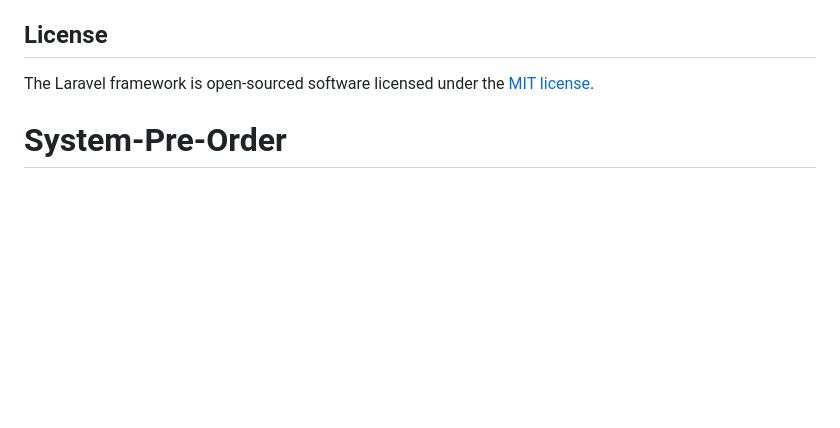
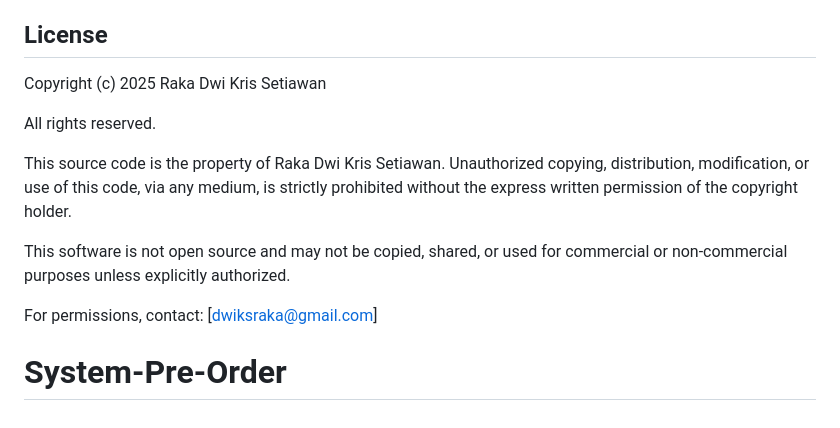
Before and after one commit to rakadwiks/System-Pre-Order, a Markdown page: README.md, the part around the change. Rendered like a GitHub page; blank space fills up the shorter version.

Commit message:
add license

```diff
--- a/README.md
+++ b/README.md
@@ -63,5 +63,18 @@ If you discover a security vulnerability within Laravel, please send an e-mail t
 
 ## License
 
-The Laravel framework is open-sourced software licensed under the [MIT license](https://opensource.org/licenses/MIT).
+Copyright (c) 2025 Raka Dwi Kris Setiawan
+
+All rights reserved.
+
+This source code is the property of Raka Dwi Kris Setiawan.
+Unauthorized copying, distribution, modification, or use of this code,
+via any medium, is strictly prohibited without the express written
+permission of the copyright holder.
+
+This software is not open source and may not be copied, shared,
+or used for commercial or non-commercial purposes unless explicitly authorized.
+
+For permissions, contact: [dwiksraka@gmail.com]
+
 # System-Pre-Order
```
